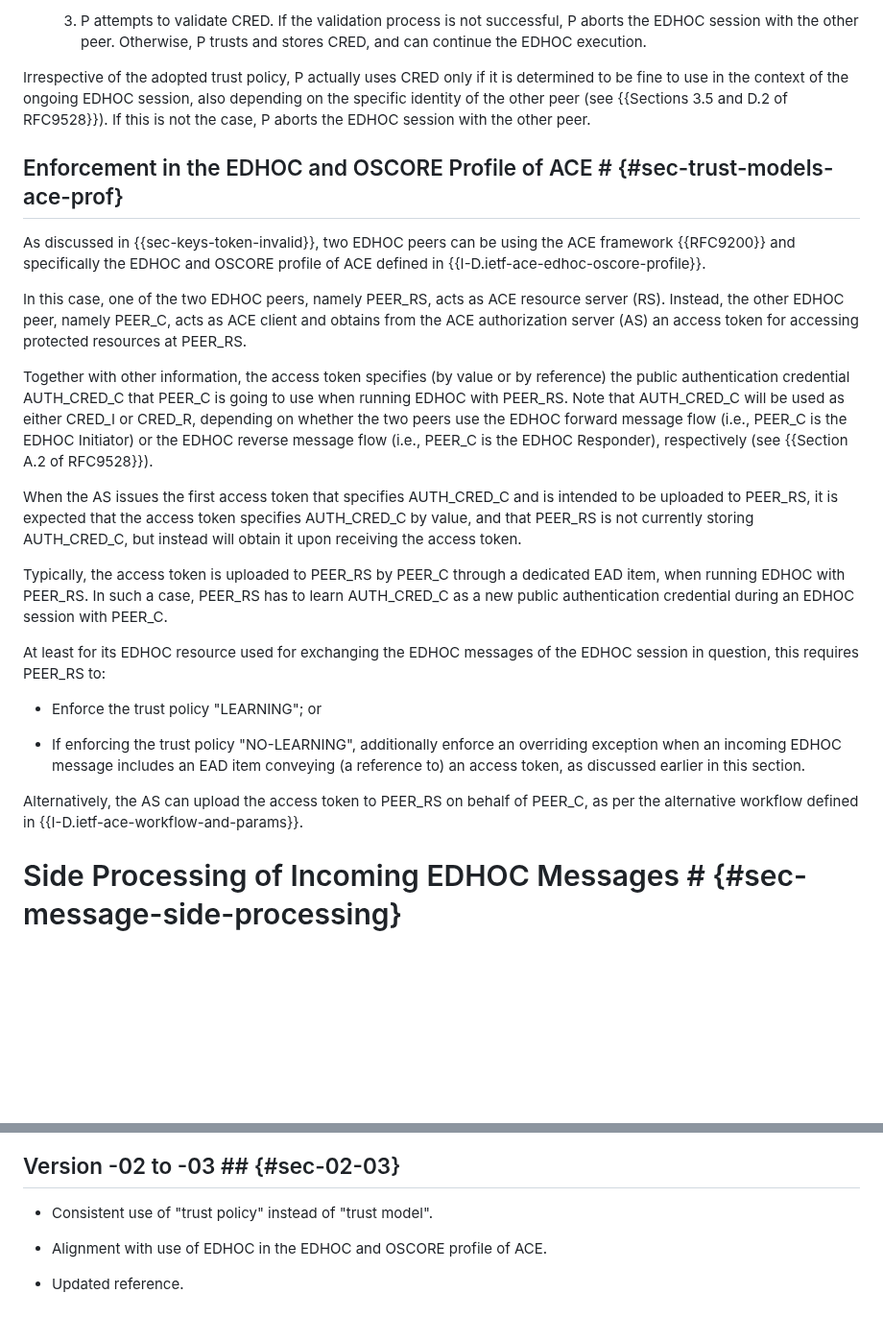
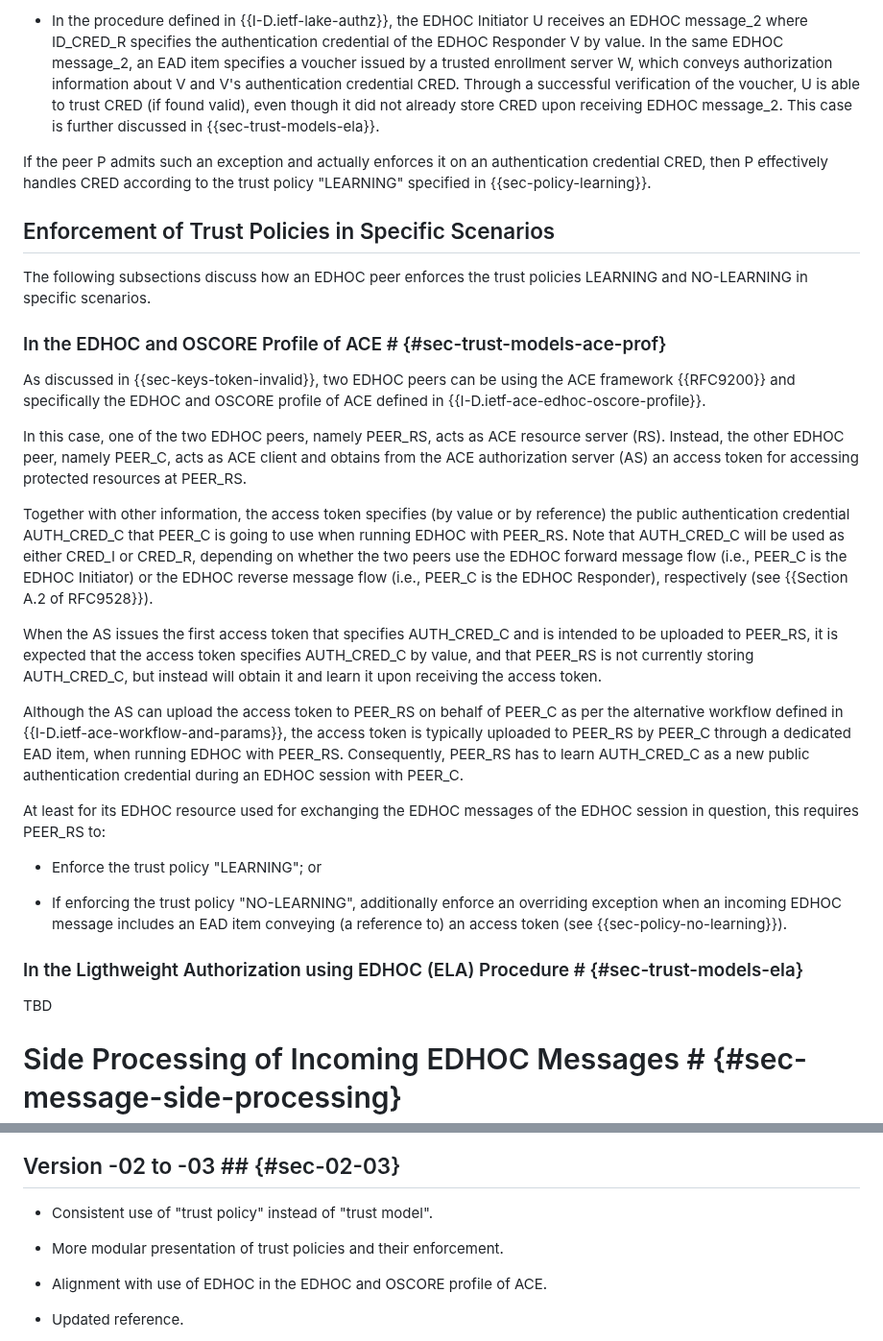
Before and after one commit to lake-wg/edhoc-impl-cons, a Markdown page: draft-ietf-lake-edhoc-impl-cons.md, 2 parts joined by grey strips. Shown at 96% size. Drawn GitHub-style; blank space fills up the shorter version.

```diff
--- a/draft-ietf-lake-edhoc-impl-cons.md
+++ b/draft-ietf-lake-edhoc-impl-cons.md
@@ -335,9 +339,13 @@ When processing a received EDHOC message M that specifies an authentication cred
 
-   3. P attempts to validate CRED. If the validation process is not successful, P aborts the EDHOC session with the other peer. Otherwise, P trusts and stores CRED, and can continue the EDHOC execution.
+* In the procedure defined in {{I-D.ietf-lake-authz}}, the EDHOC Initiator U receives an EDHOC message_2 where ID_CRED_R specifies the authentication credential of the EDHOC Responder V by value. In the same EDHOC message_2, an EAD item specifies a voucher issued by a trusted enrollment server W, which conveys authorization information about V and V's authentication credential CRED. Through a successful verification of the voucher, U is able to trust CRED (if found valid), even though it did not already store CRED upon receiving EDHOC message_2. This case is further discussed in {{sec-trust-models-ela}}.
 
-Irrespective of the adopted trust policy, P actually uses CRED only if it is determined to be fine to use in the context of the ongoing EDHOC session, also depending on the specific identity of the other peer (see {{Sections 3.5 and D.2 of RFC9528}}). If this is not the case, P aborts the EDHOC session with the other peer.
+If the peer P admits such an exception and actually enforces it on an authentication credential CRED, then P effectively handles CRED according to the trust policy "LEARNING" specified in {{sec-policy-learning}}.
 
-## Enforcement in the EDHOC and OSCORE Profile of ACE # {#sec-trust-models-ace-prof}
+## Enforcement of Trust Policies in Specific Scenarios
+
+The following subsections discuss how an EDHOC peer enforces the trust policies LEARNING and NO-LEARNING in specific scenarios.
+
+### In the EDHOC and OSCORE Profile of ACE # {#sec-trust-models-ace-prof}
 
 As discussed in {{sec-keys-token-invalid}}, two EDHOC peers can be using the ACE framework {{RFC9200}} and specifically the EDHOC and OSCORE profile of ACE defined in {{I-D.ietf-ace-edhoc-oscore-profile}}.
 
@@ -345,17 +353,19 @@ In this case, one of the two EDHOC peers, namely PEER_RS, acts as ACE resource s
 
 Together with other information, the access token specifies (by value or by reference) the public authentication credential AUTH_CRED_C that PEER_C is going to use when running EDHOC with PEER_RS. Note that AUTH_CRED_C will be used as either CRED_I or CRED_R, depending on whether the two peers use the EDHOC forward message flow (i.e., PEER_C is the EDHOC Initiator) or the EDHOC reverse message flow (i.e., PEER_C is the EDHOC Responder), respectively (see {{Section A.2 of RFC9528}}).
 
-When the AS issues the first access token that specifies AUTH_CRED_C and is intended to be uploaded to PEER_RS, it is expected that the access token specifies AUTH_CRED_C by value, and that PEER_RS is not currently storing AUTH_CRED_C, but instead will obtain it upon receiving the access token.
+When the AS issues the first access token that specifies AUTH_CRED_C and is intended to be uploaded to PEER_RS, it is expected that the access token specifies AUTH_CRED_C by value, and that PEER_RS is not currently storing AUTH_CRED_C, but instead will obtain it and learn it upon receiving the access token.
 
-Typically, the access token is uploaded to PEER_RS by PEER_C through a dedicated EAD item, when running EDHOC with PEER_RS. In such a case, PEER_RS has to learn AUTH_CRED_C as a new public authentication credential during an EDHOC session with PEER_C.
+Although the AS can upload the access token to PEER_RS on behalf of PEER_C as per the alternative workflow defined in {{I-D.ietf-ace-workflow-and-params}}, the access token is typically uploaded to PEER_RS by PEER_C through a dedicated EAD item, when running EDHOC with PEER_RS. Consequently, PEER_RS has to learn AUTH_CRED_C as a new public authentication credential during an EDHOC session with PEER_C.
 
 At least for its EDHOC resource used for exchanging the EDHOC messages of the EDHOC session in question, this requires PEER_RS to:
 
 * Enforce the trust policy "LEARNING"; or
 
-* If enforcing the trust policy "NO-LEARNING", additionally enforce an overriding exception when an incoming EDHOC message includes an EAD item conveying (a reference to) an access token, as discussed earlier in this section.
+* If enforcing the trust policy "NO-LEARNING", additionally enforce an overriding exception when an incoming EDHOC message includes an EAD item conveying (a reference to) an access token (see {{sec-policy-no-learning}}).
 
-Alternatively, the AS can upload the access token to PEER_RS on behalf of PEER_C, as per the alternative workflow defined in {{I-D.ietf-ace-workflow-and-params}}.
+### In the Ligthweight Authorization using EDHOC (ELA) Procedure # {#sec-trust-models-ela}
+
+TBD
 
 # Side Processing of Incoming EDHOC Messages # {#sec-message-side-processing}
 
@@ -890,6 +900,8 @@ This document has no actions for IANA.
 
 * Consistent use of "trust policy" instead of "trust model".
 
+* More modular presentation of trust policies and their enforcement.
+
 * Alignment with use of EDHOC in the EDHOC and OSCORE profile of ACE.
 
 * Updated reference.
```
Also changed, not shown: other parts of draft-ietf-lake-edhoc-impl-cons.md (+19 -15 lines).
